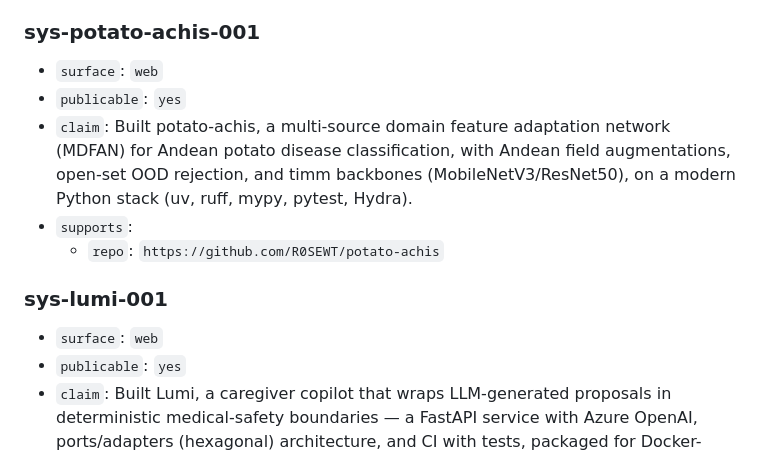
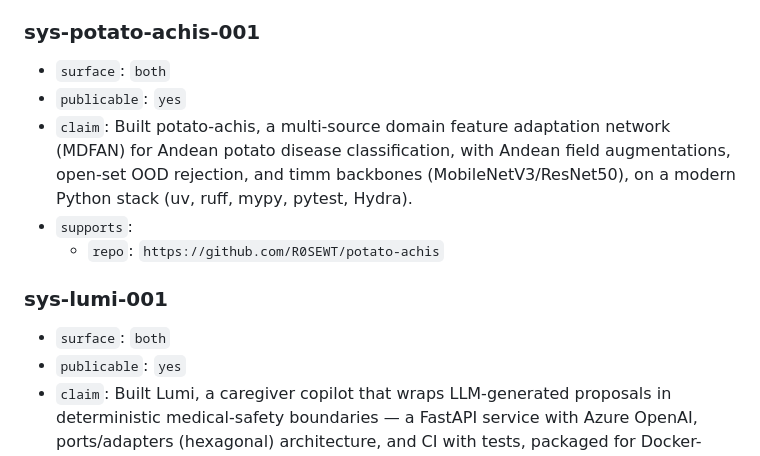
Before and after one commit to R0SEWT/myPage, a Markdown page: evidence/claims.md, the part around the change. Rendered like a GitHub page.

Commit message:
fix(rv-x75): surface both para sys-potato-achis-001 y sys-lumi-001

```diff
--- a/evidence/claims.md
+++ b/evidence/claims.md
@@ -92,14 +92,14 @@ Support references use one of these prefixes:
   - `public_url`: `https://rosewt.dev/`
 
 ### sys-potato-achis-001
-- `surface`: `web`
+- `surface`: `both`
 - `publicable`: `yes`
 - `claim`: Built potato-achis, a multi-source domain feature adaptation network (MDFAN) for Andean potato disease classification, with Andean field augmentations, open-set OOD rejection, and timm backbones (MobileNetV3/ResNet50), on a modern Python stack (uv, ruff, mypy, pytest, Hydra).
 - `supports`:
   - `repo`: `https://github.com/R0SEWT/potato-achis`
 
 ### sys-lumi-001
-- `surface`: `web`
+- `surface`: `both`
 - `publicable`: `yes`
 - `claim`: Built Lumi, a caregiver copilot that wraps LLM-generated proposals in deterministic medical-safety boundaries — a FastAPI service with Azure OpenAI, ports/adapters (hexagonal) architecture, and CI with tests, packaged for Docker-based deployment to Azure App Service.
 - `supports`:
```
